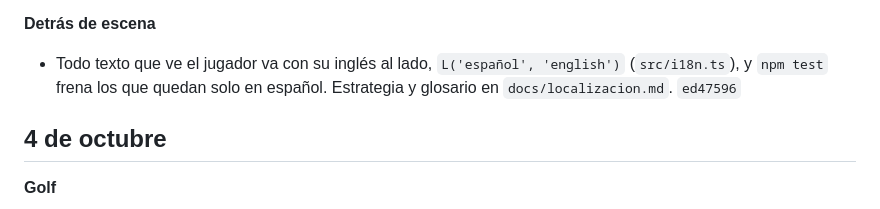
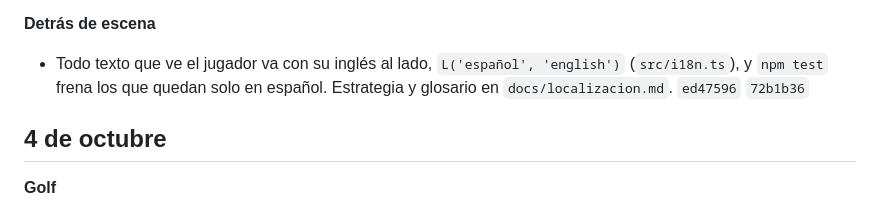
Before and after one commit to LeandroMagonza/GolfKnight, a Markdown page: PATCHNOTES.md, the part around the change. GitHub-like rendering.

Commit message:
Patch notes: el glosario de la localización
Co-Authored-By: Claude Opus 5.5 <noreply@anthropic.com>

```diff
--- a/PATCHNOTES.md
+++ b/PATCHNOTES.md
@@ -65,7 +65,7 @@ figura acá: lo frena el hook `.githooks/pre-push`, y `npm run patchnotes` muest
 **Detrás de escena**
 - Todo texto que ve el jugador va con su inglés al lado, `L('español', 'english')` (`src/i18n.ts`), y
   `npm test` frena los que quedan solo en español. Estrategia y glosario en `docs/localizacion.md`.
-  `ed47596`
+  `ed47596` `72b1b36`
 
 ## 4 de octubre
 
```
